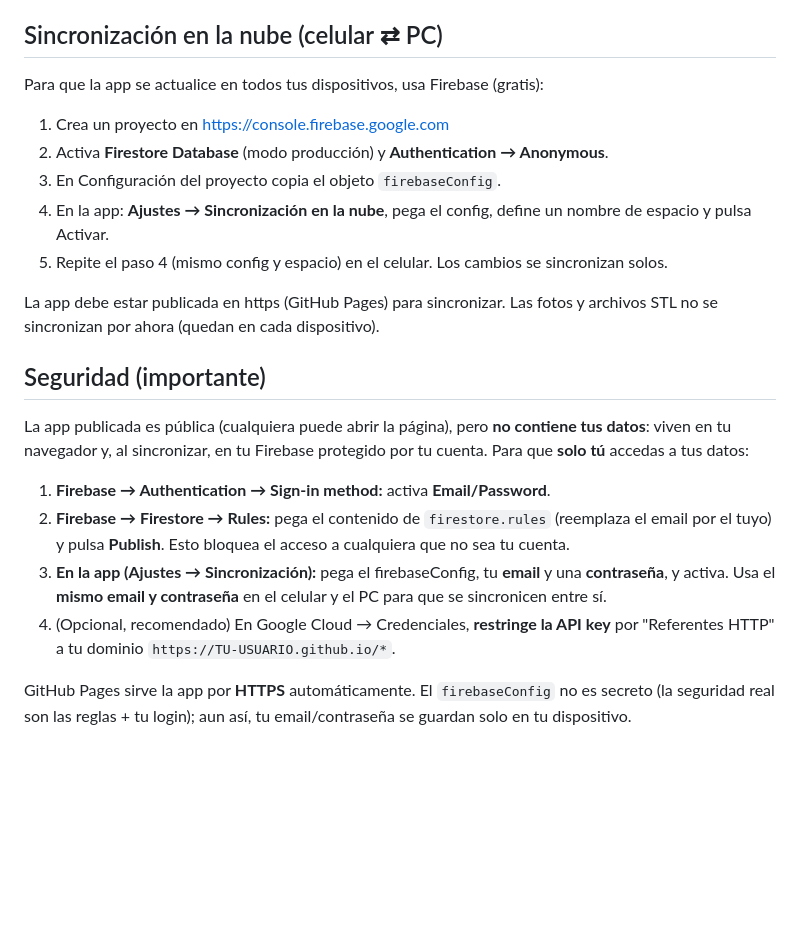
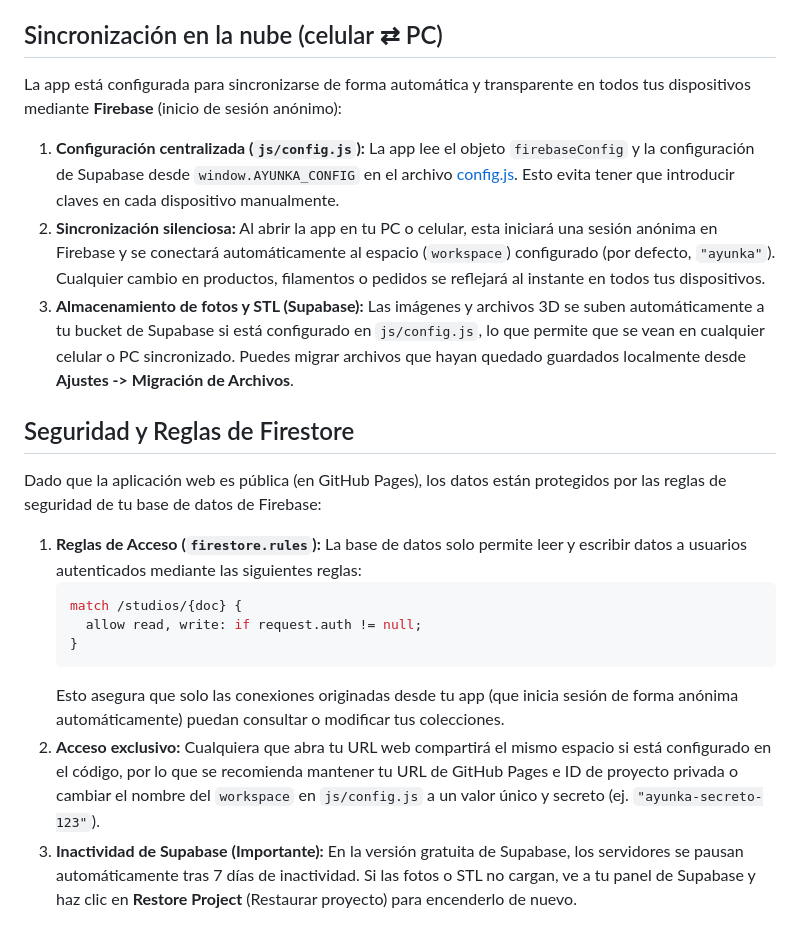
Before and after one commit to farid77cl/ayunka-studio, a Markdown page: README.md, the part around the change. GitHub-like rendering; blank space fills up the shorter version.

Commit message:
Update README with new sync and security rules documentation

````diff
--- a/README.md
+++ b/README.md
@@ -84,23 +84,22 @@ El PDF lleva el logo y la paleta Ayünka, e incluye automáticamente las **condi
 
 ## Sincronización en la nube (celular ⇄ PC)
 
-Para que la app se actualice en todos tus dispositivos, usa Firebase (gratis):
-1. Crea un proyecto en https://console.firebase.google.com
-2. Activa **Firestore Database** (modo producción) y **Authentication → Anonymous**.
-3. En Configuración del proyecto copia el objeto `firebaseConfig`.
-4. En la app: **Ajustes → Sincronización en la nube**, pega el config, define un nombre de espacio y pulsa Activar.
-5. Repite el paso 4 (mismo config y espacio) en el celular. Los cambios se sincronizan solos.
+La app está configurada para sincronizarse de forma automática y transparente en todos tus dispositivos mediante **Firebase** (inicio de sesión anónimo):
 
-La app debe estar publicada en https (GitHub Pages) para sincronizar. Las fotos y archivos STL no se sincronizan por ahora (quedan en cada dispositivo).
+1. **Configuración centralizada (`js/config.js`):** La app lee el objeto `firebaseConfig` y la configuración de Supabase desde `window.AYUNKA_CONFIG` en el archivo [config.js](file:///c:/Users/loren/OneDrive/Documentos/negocio-accesorios-3d-costura/ayunka-studio/js/config.js). Esto evita tener que introducir claves en cada dispositivo manualmente.
+2. **Sincronización silenciosa:** Al abrir la app en tu PC o celular, esta iniciará una sesión anónima en Firebase y se conectará automáticamente al espacio (`workspace`) configurado (por defecto, `"ayunka"`). Cualquier cambio en productos, filamentos o pedidos se reflejará al instante en todos tus dispositivos.
+3. **Almacenamiento de fotos y STL (Supabase):** Las imágenes y archivos 3D se suben automáticamente a tu bucket de Supabase si está configurado en `js/config.js`, lo que permite que se vean en cualquier celular o PC sincronizado. Puedes migrar archivos que hayan quedado guardados localmente desde **Ajustes -> Migración de Archivos**.
 
+## Seguridad y Reglas de Firestore
 
-## Seguridad (importante)
+Dado que la aplicación web es pública (en GitHub Pages), los datos están protegidos por las reglas de seguridad de tu base de datos de Firebase:
 
-La app publicada es pública (cualquiera puede abrir la página), pero **no contiene tus datos**: viven en tu navegador y, al sincronizar, en tu Firebase protegido por tu cuenta. Para que **solo tú** accedas a tus datos:
-
-1. **Firebase → Authentication → Sign-in method:** activa **Email/Password**.
-2. **Firebase → Firestore → Rules:** pega el contenido de `firestore.rules` (reemplaza el email por el tuyo) y pulsa **Publish**. Esto bloquea el acceso a cualquiera que no sea tu cuenta.
-3. **En la app (Ajustes → Sincronización):** pega el firebaseConfig, tu **email** y una **contraseña**, y activa. Usa el **mismo email y contraseña** en el celular y el PC para que se sincronicen entre sí.
-4. (Opcional, recomendado) En Google Cloud → Credenciales, **restringe la API key** por "Referentes HTTP" a tu dominio `https://TU-USUARIO.github.io/*`.
-
-GitHub Pages sirve la app por **HTTPS** automáticamente. El `firebaseConfig` no es secreto (la seguridad real son las reglas + tu login); aun así, tu email/contraseña se guardan solo en tu dispositivo.
+1. **Reglas de Acceso (`firestore.rules`):** La base de datos solo permite leer y escribir datos a usuarios autenticados mediante las siguientes reglas:
+   ```javascript
+   match /studios/{doc} {
+     allow read, write: if request.auth != null;
+   }
+   ```
+   Esto asegura que solo las conexiones originadas desde tu app (que inicia sesión de forma anónima automáticamente) puedan consultar o modificar tus colecciones.
+2. **Acceso exclusivo:** Cualquiera que abra tu URL web compartirá el mismo espacio si está configurado en el código, por lo que se recomienda mantener tu URL de GitHub Pages e ID de proyecto privada o cambiar el nombre del `workspace` en `js/config.js` a un valor único y secreto (ej. `"ayunka-secreto-123"`).
+3. **Inactividad de Supabase (Importante):** En la versión gratuita de Supabase, los servidores se pausan automáticamente tras 7 días de inactividad. Si las fotos o STL no cargan, ve a tu panel de Supabase y haz clic en **Restore Project** (Restaurar proyecto) para encenderlo de nuevo.
````
